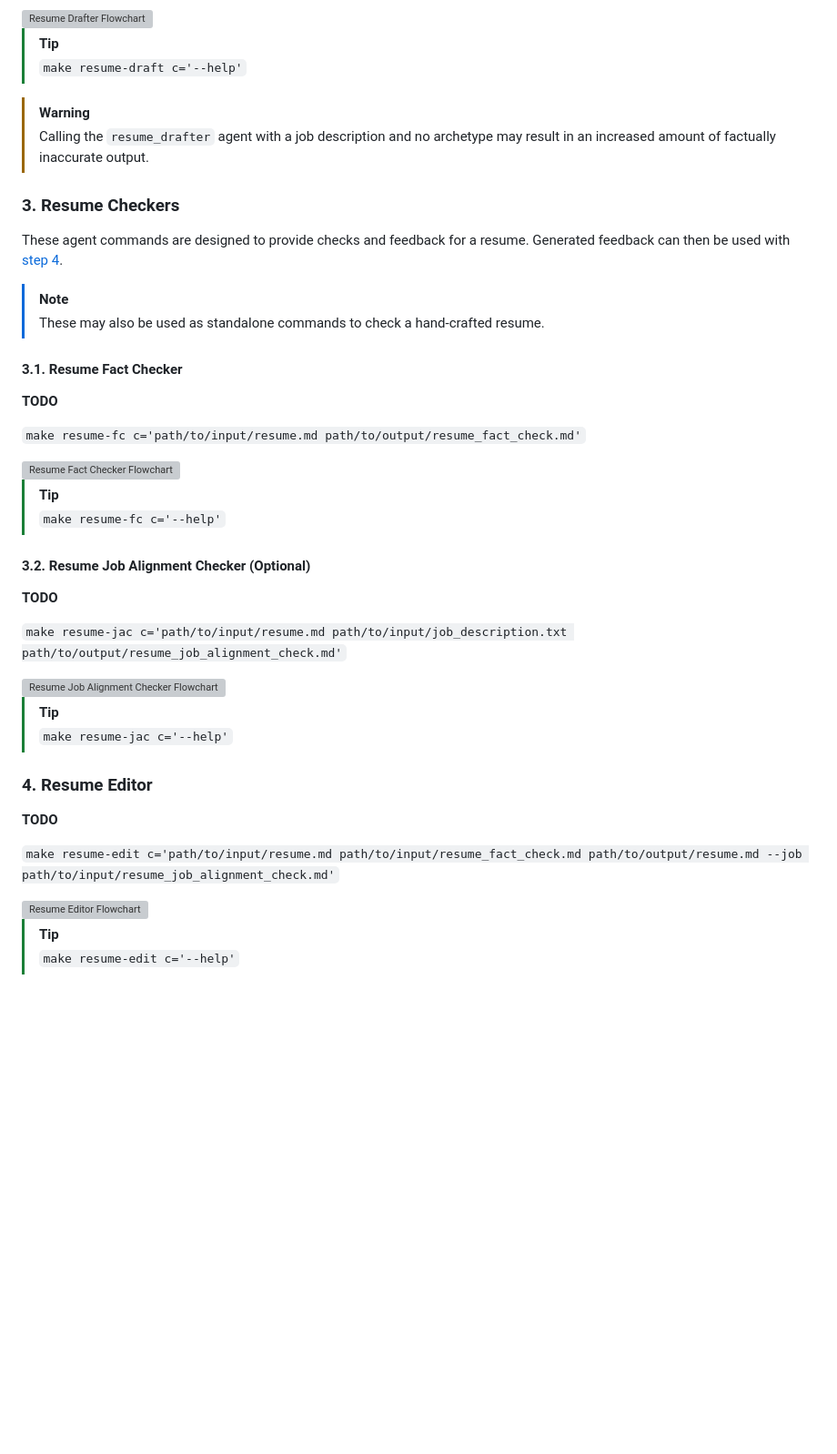
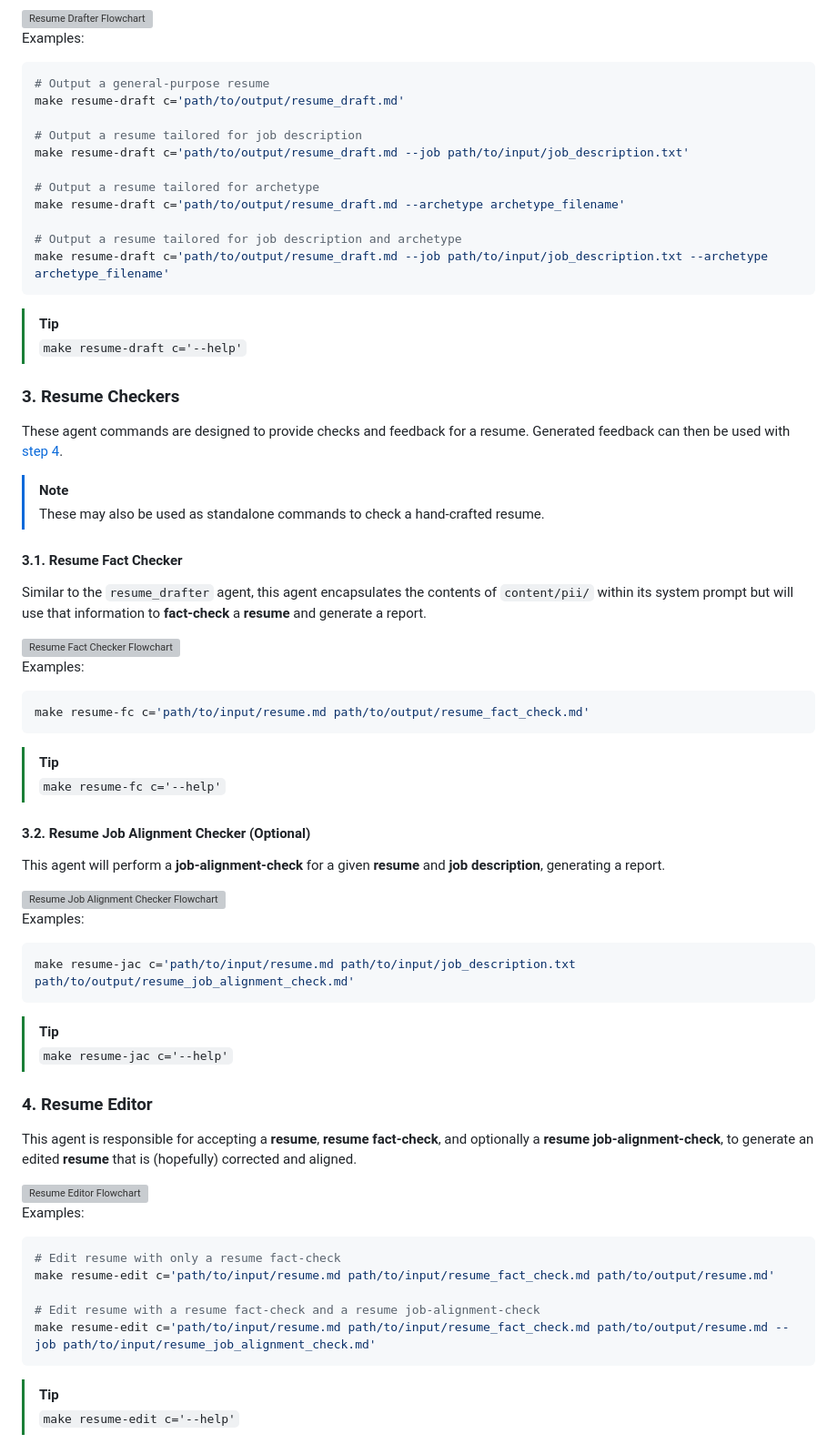
Before and after one commit to kidthales/resumai, a Markdown page: README.md, the part around one of its changes. Shown at 91% size. Rendered like a GitHub page; blank space fills up the shorter version; grey boxes are pictures that could not be loaded.

Commit message:
More README adjustments.

````diff
--- a/README.md
+++ b/README.md
@@ -61,11 +79,24 @@ The app is composed of five commands (two of which are optional). The commands a
 
 <img alt="Resume Drafter Flowchart" src="./.agents/flowcharts/resume_drafter.svg" width="100%" />
 
+Examples:
+
+```shell
+# Output a general-purpose resume
+make resume-draft c='path/to/output/resume_draft.md'
+
+# Output a resume tailored for job description
+make resume-draft c='path/to/output/resume_draft.md --job path/to/input/job_description.txt'
+
+# Output a resume tailored for archetype
+make resume-draft c='path/to/output/resume_draft.md --archetype archetype_filename'
+
+# Output a resume tailored for job description and archetype
+make resume-draft c='path/to/output/resume_draft.md --job path/to/input/job_description.txt --archetype archetype_filename'
+```
+
 > [!TIP]
 > `make resume-draft c='--help'`
-
-> [!WARNING]
-> Calling the `resume_drafter` agent with a job description and no archetype may result in an increased amount of factually inaccurate output.
 
 ### 3. Resume Checkers
 
@@ -76,33 +107,49 @@ These agent commands are designed to provide checks and feedback for a resume. G
 
 #### 3.1. Resume Fact Checker
 
-**TODO**
-
-`make resume-fc c='path/to/input/resume.md path/to/output/resume_fact_check.md'`
+Similar to the `resume_drafter` agent, this agent encapsulates the contents of `content/pii/` within its system prompt but will use that information to **fact-check** a **resume** and generate a report.
 
 <img alt="Resume Fact Checker Flowchart" src="./.agents/flowcharts/resume_fact_checker.svg" width="100%" />
+
+Examples:
+
+```shell
+make resume-fc c='path/to/input/resume.md path/to/output/resume_fact_check.md'
+```
 
 > [!TIP]
 > `make resume-fc c='--help'`
 
 #### 3.2. Resume Job Alignment Checker (Optional)
 
-**TODO**
-
-`make resume-jac c='path/to/input/resume.md path/to/input/job_description.txt path/to/output/resume_job_alignment_check.md'`
+This agent will perform a **job-alignment-check** for a given **resume** and **job description**, generating a report.
 
 <img alt="Resume Job Alignment Checker Flowchart" src="./.agents/flowcharts/resume_job_alignment_checker.svg" width="100%" />
+
+Examples:
+
+```shell
+make resume-jac c='path/to/input/resume.md path/to/input/job_description.txt path/to/output/resume_job_alignment_check.md'
+```
 
 > [!TIP]
 > `make resume-jac c='--help'`
 
 ### 4. Resume Editor
 
-**TODO**
-
-`make resume-edit c='path/to/input/resume.md path/to/input/resume_fact_check.md path/to/output/resume.md --job path/to/input/resume_job_alignment_check.md'`
+This agent is responsible for accepting a **resume**, **resume fact-check**, and optionally a **resume job-alignment-check**, to generate an edited **resume** that is (hopefully) corrected and aligned.
 
 <img alt="Resume Editor Flowchart" src="./.agents/flowcharts/resume_editor.svg" width="100%" />
+
+Examples:
+
+```shell
+# Edit resume with only a resume fact-check
+make resume-edit c='path/to/input/resume.md path/to/input/resume_fact_check.md path/to/output/resume.md'
+
+# Edit resume with a resume fact-check and a resume job-alignment-check
+make resume-edit c='path/to/input/resume.md path/to/input/resume_fact_check.md path/to/output/resume.md --job path/to/input/resume_job_alignment_check.md'
+```
 
 > [!TIP]
 > `make resume-edit c='--help'`
````
Also changed, not shown: other parts of README.md (+28 -10 lines).
